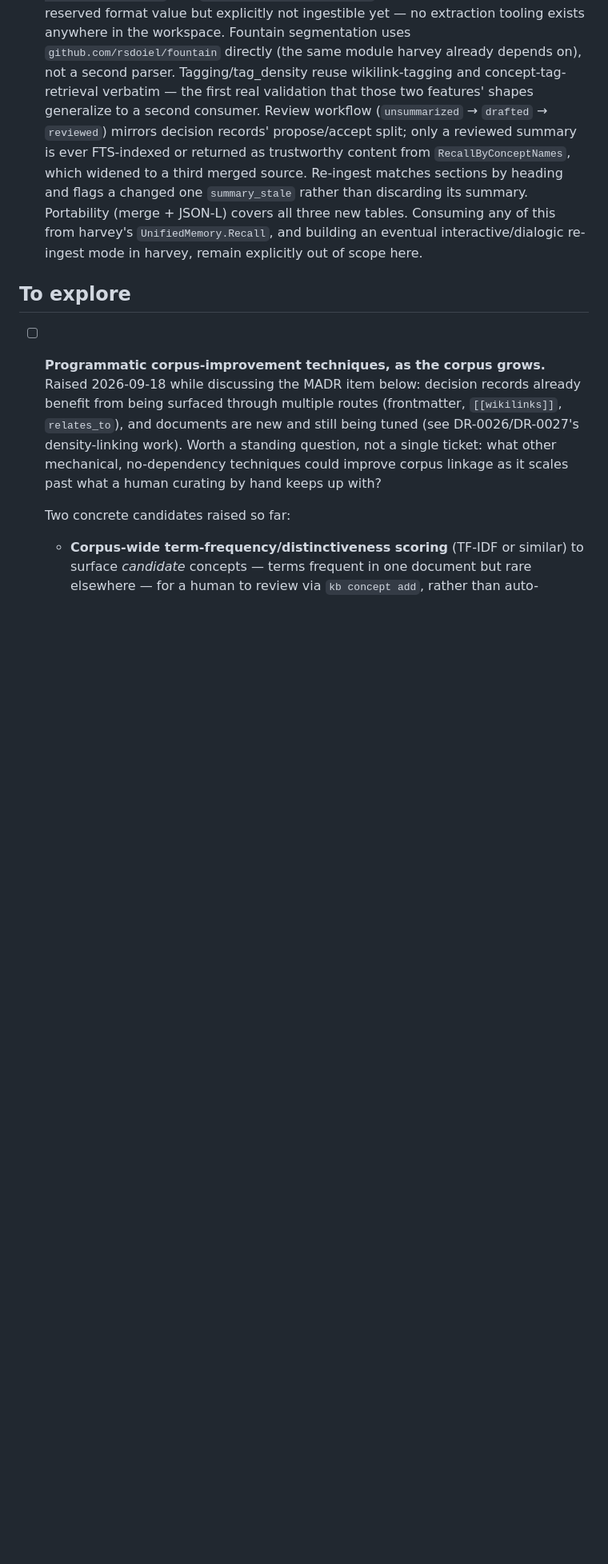
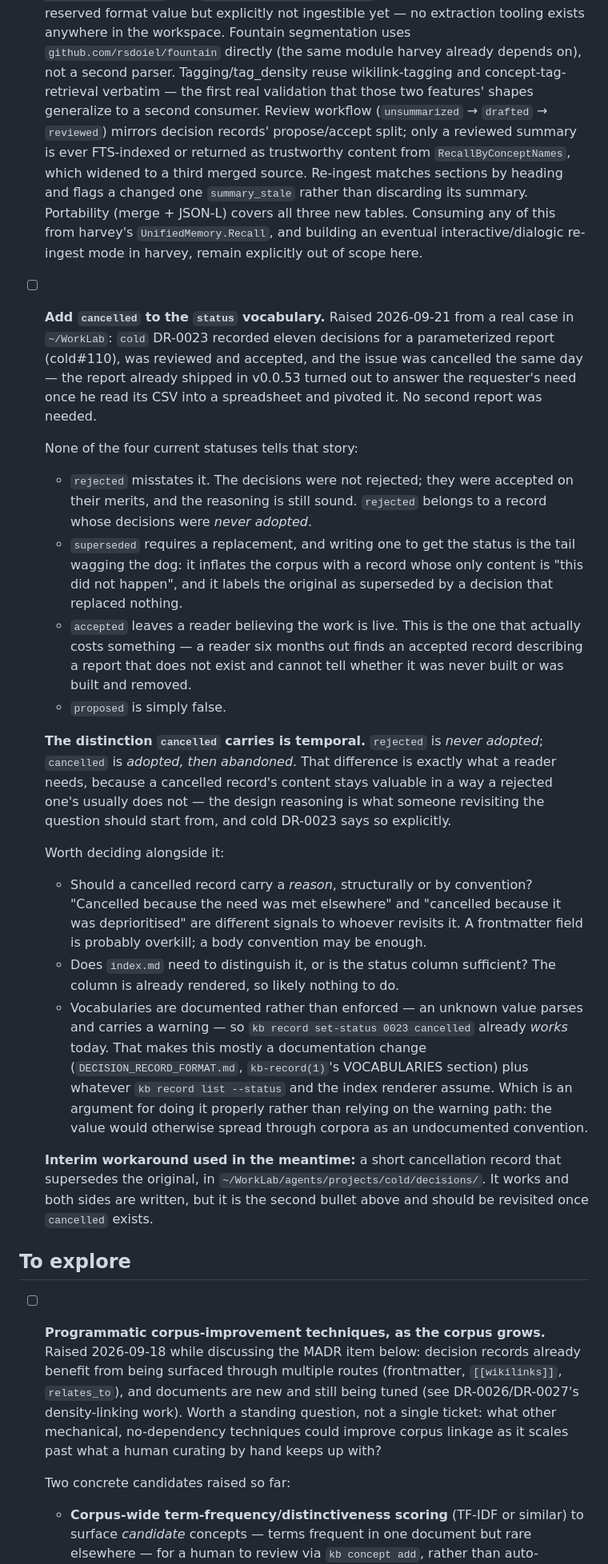
Before and after one commit to rsdoiel/knowledge, a Markdown page: TODO.md, the part around the change. Shown at 80% size. Rendered like a GitHub page; blank space fills up the shorter version.

Commit message:
Quick Save

```diff
--- a/TODO.md
+++ b/TODO.md
@@ -50,6 +50,57 @@
   all three new tables. Consuming any of this from harvey's
   `UnifiedMemory.Recall`, and building an eventual interactive/dialogic
   re-ingest mode in harvey, remain explicitly out of scope here.
+
+- [ ] **Add `cancelled` to the `status` vocabulary.** Raised 2026-09-21 from a
+  real case in `~/WorkLab`: `cold` DR-0023 recorded eleven decisions for a
+  parameterized report (cold#110), was reviewed and accepted, and the issue was
+  cancelled the same day — the report already shipped in v0.0.53 turned out to
+  answer the requester's need once he read its CSV into a spreadsheet and
+  pivoted it. No second report was needed.
+
+  None of the four current statuses tells that story:
+
+  - `rejected` misstates it. The decisions were not rejected; they were
+    accepted on their merits, and the reasoning is still sound. `rejected`
+    belongs to a record whose decisions were *never adopted*.
+  - `superseded` requires a replacement, and writing one to get the status is
+    the tail wagging the dog: it inflates the corpus with a record whose only
+    content is "this did not happen", and it labels the original as superseded
+    by a decision that replaced nothing.
+  - `accepted` leaves a reader believing the work is live. This is the one that
+    actually costs something — a reader six months out finds an accepted record
+    describing a report that does not exist and cannot tell whether it was
+    never built or was built and removed.
+  - `proposed` is simply false.
+
+  **The distinction `cancelled` carries is temporal.** `rejected` is *never
+  adopted*; `cancelled` is *adopted, then abandoned*. That difference is
+  exactly what a reader needs, because a cancelled record's content stays
+  valuable in a way a rejected one's usually does not — the design reasoning is
+  what someone revisiting the question should start from, and cold DR-0023 says
+  so explicitly.
+
+  Worth deciding alongside it:
+
+  - Should a cancelled record carry a *reason*, structurally or by convention?
+    "Cancelled because the need was met elsewhere" and "cancelled because it
+    was deprioritised" are different signals to whoever revisits it. A
+    frontmatter field is probably overkill; a body convention may be enough.
+  - Does `index.md` need to distinguish it, or is the status column sufficient?
+    The column is already rendered, so likely nothing to do.
+  - Vocabularies are documented rather than enforced — an unknown value parses
+    and carries a warning — so `kb record set-status 0023 cancelled` already
+    *works* today. That makes this mostly a documentation change
+    (`DECISION_RECORD_FORMAT.md`, `kb-record(1)`'s VOCABULARIES section) plus
+    whatever `kb record list --status` and the index renderer assume. Which is
+    an argument for doing it properly rather than relying on the warning path:
+    the value would otherwise spread through corpora as an undocumented
+    convention.
+
+  **Interim workaround used in the meantime:** a short cancellation record that
+  supersedes the original, in `~/WorkLab/agents/projects/cold/decisions/`. It
+  works and both sides are written, but it is the second bullet above and
+  should be revisited once `cancelled` exists.
 
 ## To explore
 
```
